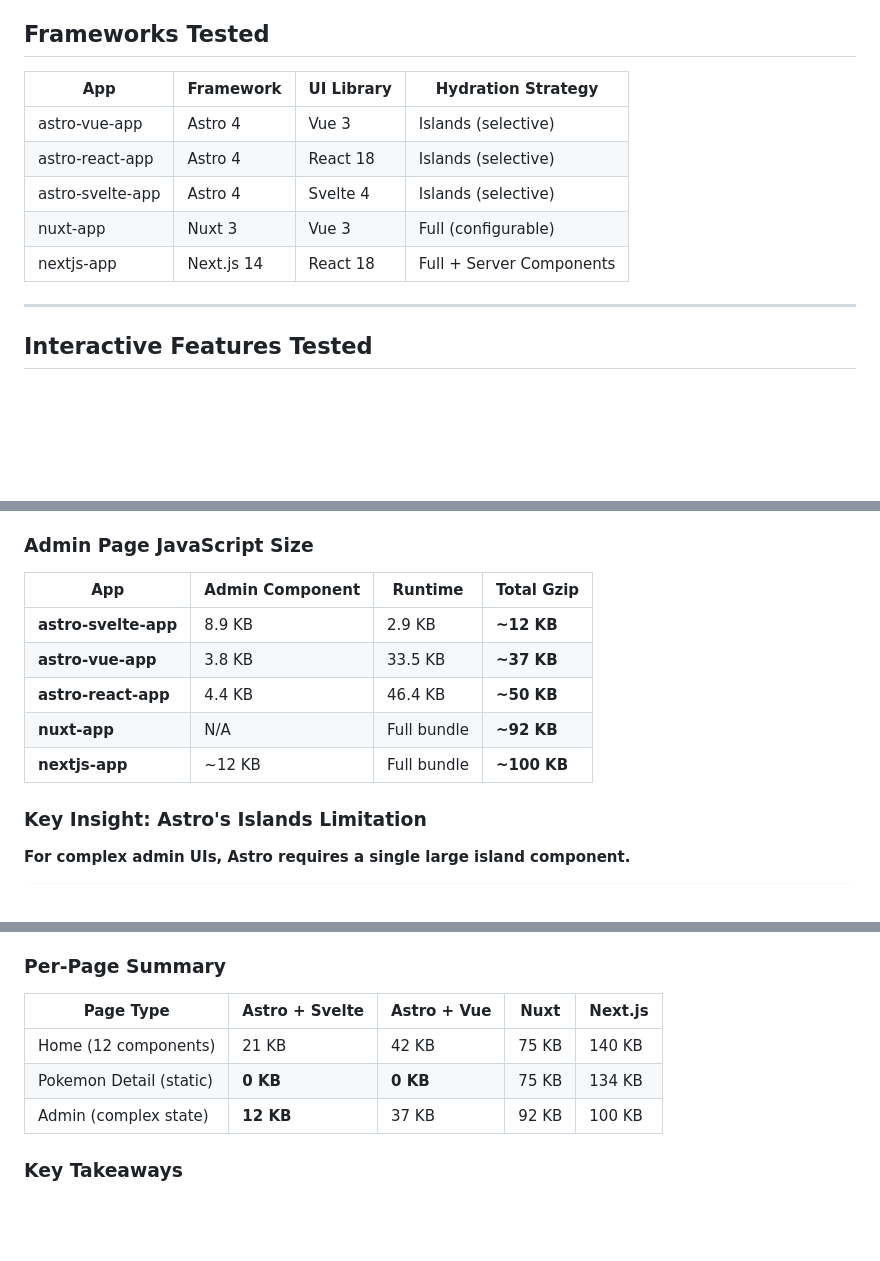
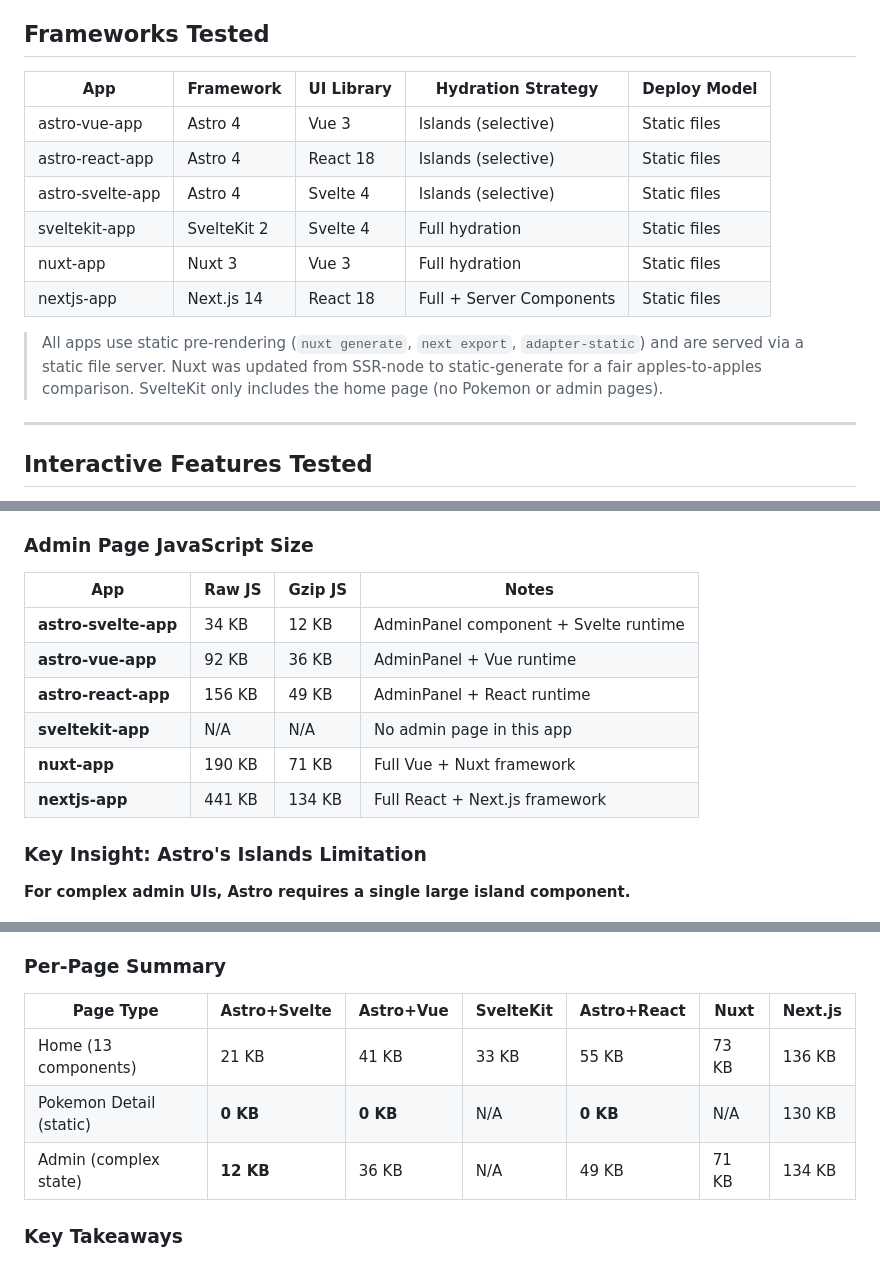
Before and after one commit to danceinthefake/hydration-comparison, a Markdown page: RESULTS.md, 3 parts joined by grey strips. Drawn GitHub-style; blank space fills up the shorter version.

```diff
--- a/RESULTS.md
+++ b/RESULTS.md
@@ -6,13 +6,17 @@ This project compares **hydration behavior** across different frameworks when bu
 
 ## Frameworks Tested
 
-| App | Framework | UI Library | Hydration Strategy |
-|-----|-----------|------------|-------------------|
-| astro-vue-app | Astro 4 | Vue 3 | Islands (selective) |
-| astro-react-app | Astro 4 | React 18 | Islands (selective) |
-| astro-svelte-app | Astro 4 | Svelte 4 | Islands (selective) |
-| nuxt-app | Nuxt 3 | Vue 3 | Full (configurable) |
-| nextjs-app | Next.js 14 | React 18 | Full + Server Components |
+| App | Framework | UI Library | Hydration Strategy | Deploy Model |
+|-----|-----------|------------|-------------------|--------------|
+| astro-vue-app | Astro 4 | Vue 3 | Islands (selective) | Static files |
+| astro-react-app | Astro 4 | React 18 | Islands (selective) | Static files |
+| astro-svelte-app | Astro 4 | Svelte 4 | Islands (selective) | Static files |
+| sveltekit-app | SvelteKit 2 | Svelte 4 | Full hydration | Static files |
+| nuxt-app | Nuxt 3 | Vue 3 | Full hydration | Static files |
+| nextjs-app | Next.js 14 | React 18 | Full + Server Components | Static files |
+
+> All apps use static pre-rendering (`nuxt generate`, `next export`, `adapter-static`) and are served via a static file server. Nuxt was updated from SSR-node to static-generate for a fair apples-to-apples comparison.
+> SvelteKit only includes the home page (no Pokemon or admin pages).
 
 ---
 
@@ -316,13 +320,14 @@ This section tests the frameworks with a **complex admin panel** that requires s
 
 ### Admin Page JavaScript Size
 
-| App | Admin Component | Runtime | Total Gzip |
-|-----|-----------------|---------|------------|
-| **astro-svelte-app** | 8.9 KB | 2.9 KB | **~12 KB** |
-| **astro-vue-app** | 3.8 KB | 33.5 KB | **~37 KB** |
-| **astro-react-app** | 4.4 KB | 46.4 KB | **~50 KB** |
-| **nuxt-app** | N/A | Full bundle | **~92 KB** |
-| **nextjs-app** | ~12 KB | Full bundle | **~100 KB** |
+| App | Raw JS | Gzip JS | Notes |
+|-----|--------|---------|-------|
+| **astro-svelte-app** | 34 KB | 12 KB | AdminPanel component + Svelte runtime |
+| **astro-vue-app** | 92 KB | 36 KB | AdminPanel + Vue runtime |
+| **astro-react-app** | 156 KB | 49 KB | AdminPanel + React runtime |
+| **sveltekit-app** | N/A | N/A | No admin page in this app |
+| **nuxt-app** | 190 KB | 71 KB | Full Vue + Nuxt framework |
+| **nextjs-app** | 441 KB | 134 KB | Full React + Next.js framework |
 
 ### Key Insight: Astro's Islands Limitation
 
@@ -416,11 +421,11 @@ find dist/_astro -name "*.js" -exec cat {} + | gzip | wc -c   # Astro apps
 
 ### Per-Page Summary
 
-| Page Type | Astro + Svelte | Astro + Vue | Nuxt | Next.js |
-|-----------|----------------|-------------|------|---------|
-| Home (12 components) | 21 KB | 42 KB | 75 KB | 140 KB |
-| Pokemon Detail (static) | **0 KB** | **0 KB** | 75 KB | 134 KB |
-| Admin (complex state) | **12 KB** | 37 KB | 92 KB | 100 KB |
+| Page Type | Astro+Svelte | Astro+Vue | SvelteKit | Astro+React | Nuxt | Next.js |
+|-----------|-------------|-----------|-----------|-------------|------|---------|
+| Home (13 components) | 21 KB | 41 KB | 33 KB | 55 KB | 73 KB | 136 KB |
+| Pokemon Detail (static) | **0 KB** | **0 KB** | N/A | **0 KB** | N/A | 130 KB |
+| Admin (complex state) | **12 KB** | 36 KB | N/A | 49 KB | 71 KB | 134 KB |
 
 ### Key Takeaways
 
```
Also changed, not shown: other parts of RESULTS.md (+79 -79 lines).
